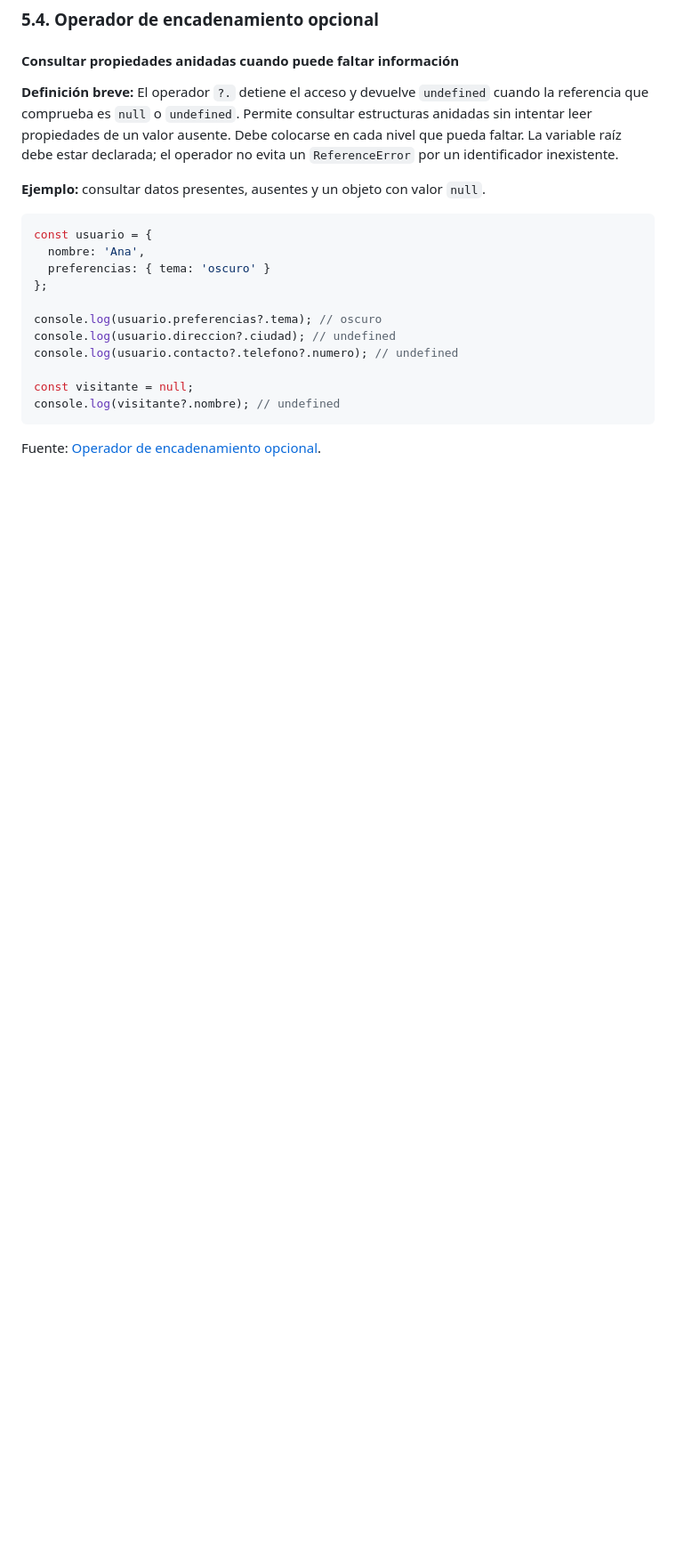
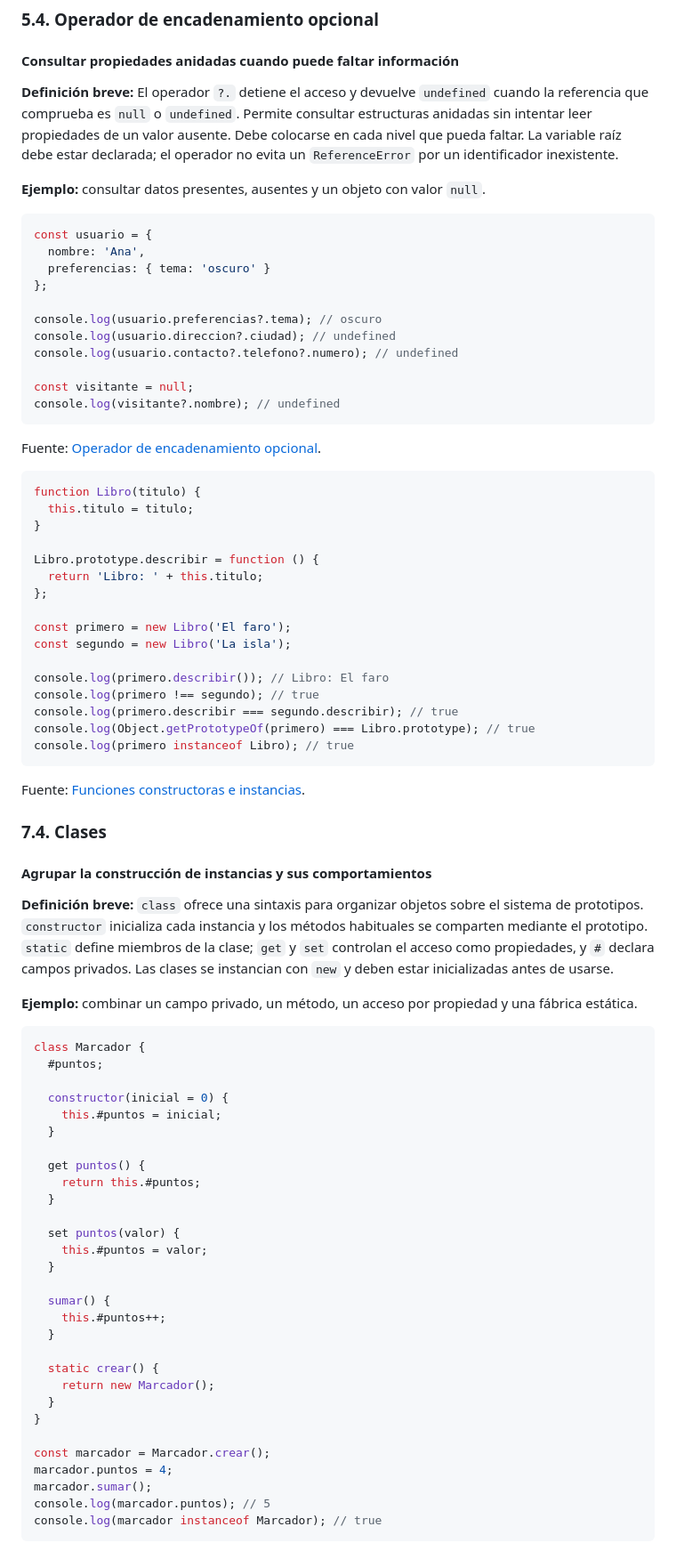
Before and after one commit to JesuSaid/JavaScript-Resumen, a Markdown page: README.md, the part around one of its changes. Shown at 89% size. Rendered like a GitHub page; blank space fills up the shorter version.

Commit message:
V3 resumen JS agrego Datos primitivos y Referencias y prototipos

````diff
--- a/README.md
+++ b/README.md
@@ -654,3 +666,64 @@ console.log(visitante?.nombre); // undefined
 ```
 
 Fuente: [Operador de encadenamiento opcional](https://www.aprendejavascript.dev/clase/objetos/optional-chaining).
+```javascript
+function Libro(titulo) {
+  this.titulo = titulo;
+}
+
+Libro.prototype.describir = function () {
+  return 'Libro: ' + this.titulo;
+};
+
+const primero = new Libro('El faro');
+const segundo = new Libro('La isla');
+
+console.log(primero.describir()); // Libro: El faro
+console.log(primero !== segundo); // true
+console.log(primero.describir === segundo.describir); // true
+console.log(Object.getPrototypeOf(primero) === Libro.prototype); // true
+console.log(primero instanceof Libro); // true
+```
+
+Fuente: [Funciones constructoras e instancias](https://www.aprendejavascript.dev/clase/referencia-prototipo/funciones-constructoras-instancias).
+
+### 7.4. Clases
+
+#### Agrupar la construcción de instancias y sus comportamientos
+
+**Definición breve:** `class` ofrece una sintaxis para organizar objetos sobre el sistema de prototipos. `constructor` inicializa cada instancia y los métodos habituales se comparten mediante el prototipo. `static` define miembros de la clase; `get` y `set` controlan el acceso como propiedades, y `#` declara campos privados. Las clases se instancian con `new` y deben estar inicializadas antes de usarse.
+
+**Ejemplo:** combinar un campo privado, un método, un acceso por propiedad y una fábrica estática.
+
+```javascript
+class Marcador {
+  #puntos;
+
+  constructor(inicial = 0) {
+    this.#puntos = inicial;
+  }
+
+  get puntos() {
+    return this.#puntos;
+  }
+
+  set puntos(valor) {
+    this.#puntos = valor;
+  }
+
+  sumar() {
+    this.#puntos++;
+  }
+
+  static crear() {
+    return new Marcador();
+  }
+}
+
+const marcador = Marcador.crear();
+marcador.puntos = 4;
+marcador.sumar();
+console.log(marcador.puntos); // 5
+console.log(marcador instanceof Marcador); // true
+```
+
````
Also changed, not shown: other parts of README.md (+58 -2 lines).
